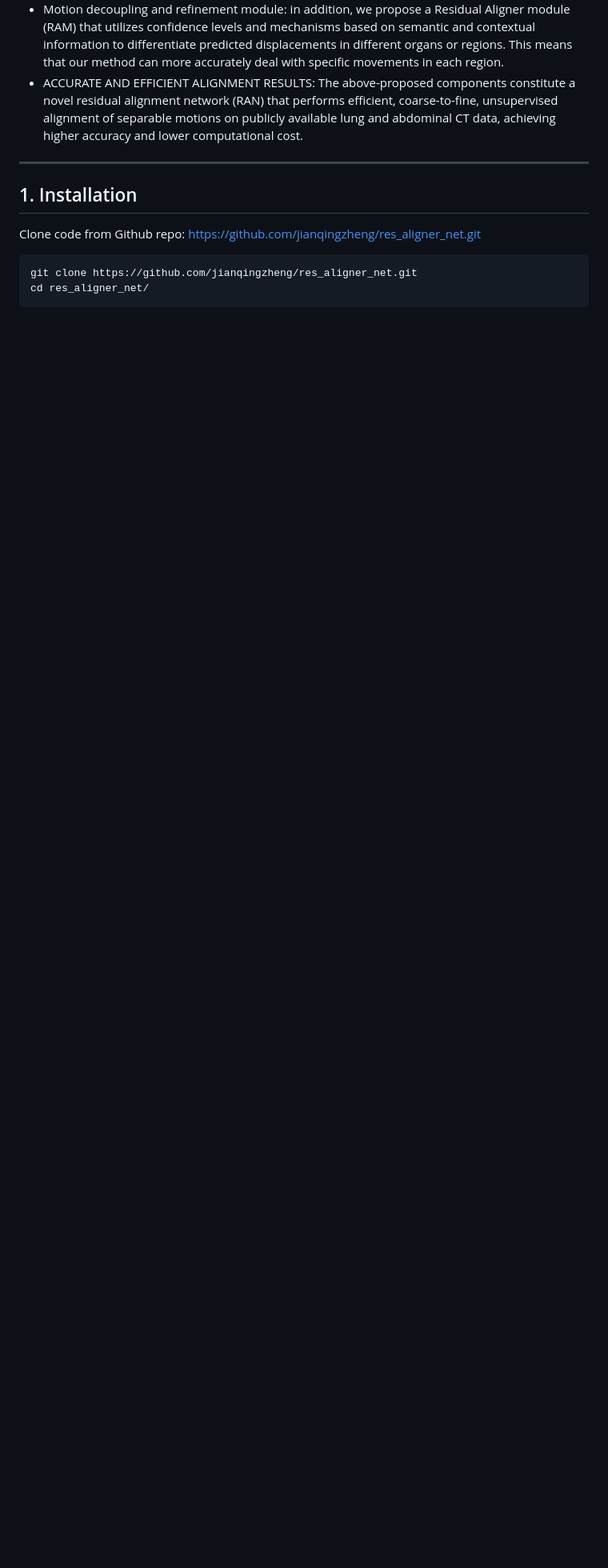
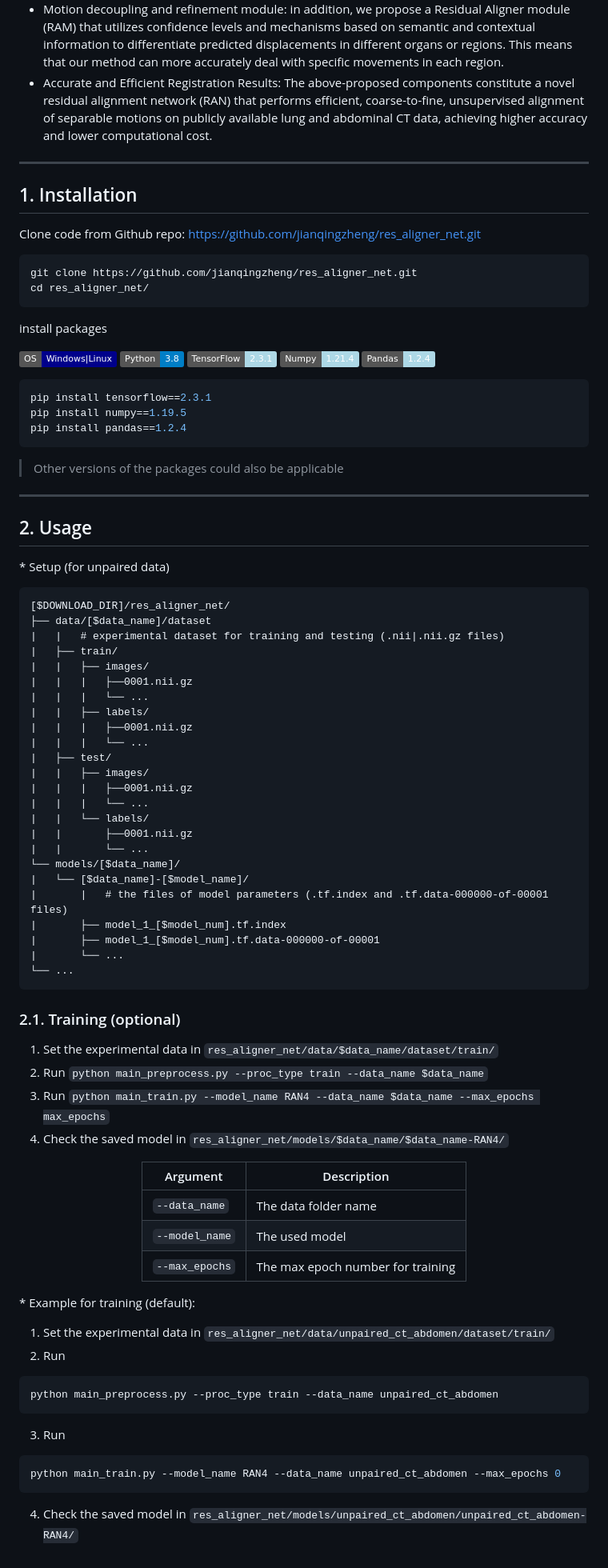
Before and after one commit to jianqingzheng/res_aligner_net, a Markdown page: README.md, the part around the change. Shown at 80% size. GitHub-like rendering; badges without logos; blank space fills up the shorter version.

````diff
--- a/README.md
+++ b/README.md
@@ -40,12 +40,11 @@ The main contributions include:
   </li>
   <li> Motion decoupling and refinement module: in addition, we propose a Residual Aligner module (RAM) that utilizes confidence levels and mechanisms based on semantic and contextual information to differentiate predicted displacements in different organs or regions. This means that our method can more accurately deal with specific movements in each region.
   </li>
-  <li> ACCURATE AND EFFICIENT ALIGNMENT RESULTS: The above-proposed components constitute a novel residual alignment network (RAN) that performs efficient, coarse-to-fine, unsupervised alignment of separable motions on publicly available lung and abdominal CT data, achieving higher accuracy and lower computational cost.
+  <li> Accurate and Efficient Registration Results: The above-proposed components constitute a novel residual alignment network (RAN) that performs efficient, coarse-to-fine, unsupervised alignment of separable motions on publicly available lung and abdominal CT data, achieving higher accuracy and lower computational cost.
   </li>
 </ul>
 
 ---
-
 ## 1. Installation ##
 
 Clone code from Github repo: https://github.com/jianqingzheng/res_aligner_net.git
@@ -53,3 +52,80 @@ Clone code from Github repo: https://github.com/jianqingzheng/res_aligner_net.gi
 git clone https://github.com/jianqingzheng/res_aligner_net.git
 cd res_aligner_net/
 ```
+
+install packages
+
+[![OS](https://img.shields.io/badge/OS-Windows%7CLinux-darkblue)]()
+[![PyPI pyversions](https://img.shields.io/badge/Python-3.8-blue)](https://pypi.python.org/pypi/ansicolortags/)
+[![TensorFlow](https://img.shields.io/badge/TensorFlow-2.3.1-lightblue)](www.tensorflow.org)
+[![Numpy](https://img.shields.io/badge/Numpy-1.21.4-lightblue)](https://numpy.org)
+[![Pandas](https://img.shields.io/badge/Pandas-1.2.4-lightblue)](https://pandas.pydata.org/)
+
+```shell
+pip install tensorflow==2.3.1
+pip install numpy==1.19.5
+pip install pandas==1.2.4
+```
+
+> Other versions of the packages could also be applicable
+
+---
+## 2. Usage ##
+
+\* Setup (for unpaired data)
+```
+[$DOWNLOAD_DIR]/res_aligner_net/
+├── data/[$data_name]/dataset
+|   |   # experimental dataset for training and testing (.nii|.nii.gz files)
+|   ├── train/
+|   |	├── images/
+|   |   |   ├──0001.nii.gz
+|   |   |   └── ...
+|   |	├── labels/
+|   |   |   ├──0001.nii.gz
+|   |   |   └── ...
+|   ├── test/
+|   |	├── images/
+|   |   |   ├──0001.nii.gz
+|   |   |   └── ...
+|   |	└── labels/
+|   |       ├──0001.nii.gz
+|   |       └── ...
+└── models/[$data_name]/
+|   └── [$data_name]-[$model_name]/
+|       |   # the files of model parameters (.tf.index and .tf.data-000000-of-00001 files)
+|       ├── model_1_[$model_num].tf.index
+|       ├── model_1_[$model_num].tf.data-000000-of-00001
+|       └── ...
+└── ...
+```
+
+### 2.1. Training (optional) ###
+
+1. Set the experimental data in ```res_aligner_net/data/$data_name/dataset/train/```
+2. Run ```python main_preprocess.py --proc_type train --data_name $data_name```
+3. Run ```python main_train.py --model_name RAN4 --data_name $data_name --max_epochs max_epochs```
+4. Check the saved model in ```res_aligner_net/models/$data_name/$data_name-RAN4/```
+
+<div align="center">
+
+| Argument              | Description                                	|
+| --------------------- | ----------------------------------------------|
+| `--data_name` 	      | The data folder name                       	|
+| `--model_name`        | The used model                      	     	|
+| `--max_epochs`        | The max epoch number for training 	     	|
+
+</div>
+
+\* Example for training (default):
+
+1. Set the experimental data in ```res_aligner_net/data/unpaired_ct_abdomen/dataset/train/```
+2. Run
+```shell
+python main_preprocess.py --proc_type train --data_name unpaired_ct_abdomen
+```
+3. Run
+```shell
+python main_train.py --model_name RAN4 --data_name unpaired_ct_abdomen --max_epochs 0
+```
+4. Check the saved model in ```res_aligner_net/models/unpaired_ct_abdomen/unpaired_ct_abdomen-RAN4/```
````
